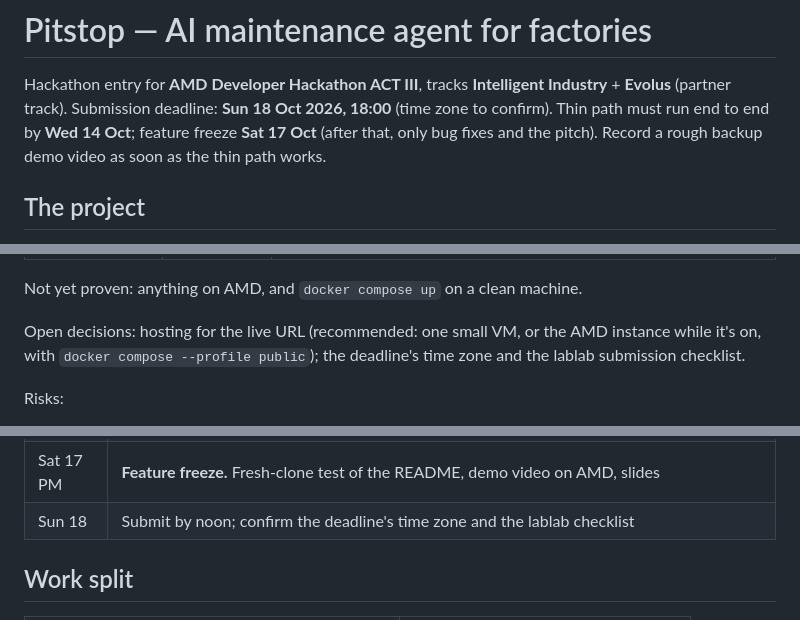
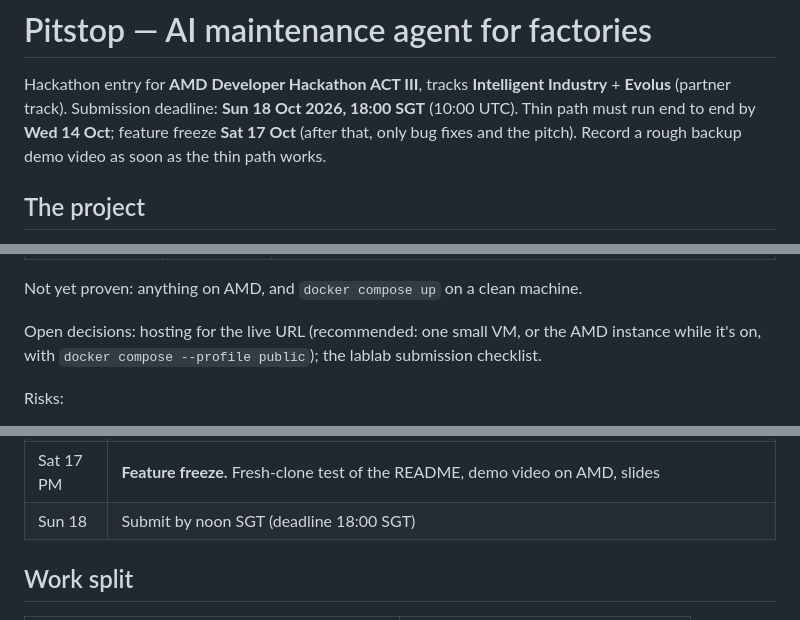
Before and after one commit to Akul-Sharma009/pitstop, a Markdown page: CLAUDE.md, 3 parts joined by grey strips. GitHub-like rendering.

Commit message:
Record the deadline as 18:00 SGT
Claude-Session: https://claude.ai/code/session_01REGdSEKkNzJCPMjPdDWWgx

```diff
--- a/CLAUDE.md
+++ b/CLAUDE.md
@@ -1,7 +1,7 @@
 # Pitstop — AI maintenance agent for factories
 
 Hackathon entry for **AMD Developer Hackathon ACT III**, tracks **Intelligent Industry** + **Evolus** (partner track).
-Submission deadline: **Sun 18 Oct 2026, 18:00** (time zone to confirm). Thin path must run end to end by **Wed 14 Oct**; feature freeze **Sat 17 Oct** (after that, only bug fixes and the pitch). Record a rough backup demo video as soon as the thin path works.
+Submission deadline: **Sun 18 Oct 2026, 18:00 SGT** (10:00 UTC). Thin path must run end to end by **Wed 14 Oct**; feature freeze **Sat 17 Oct** (after that, only bug fixes and the pitch). Record a rough backup demo video as soon as the thin path works.
 
 ## The project
 
@@ -78,7 +78,7 @@ Status as of **Wed 14 Oct** (update this section at the end of each day).
 
 Not yet proven: anything on AMD, and `docker compose up` on a clean machine.
 
-Open decisions: hosting for the live URL (recommended: one small VM, or the AMD instance while it's on, with `docker compose --profile public`); the deadline's time zone and the lablab submission checklist.
+Open decisions: hosting for the live URL (recommended: one small VM, or the AMD instance while it's on, with `docker compose --profile public`); the lablab submission checklist.
 
 Risks:
 - **AMD credits pending** (account validation submitted 12 Oct; AMD says up to 3–5 business days, which could be after the deadline). Chase them: devcloudrequests@amd.com, the lablab.ai Discord, and a teammate application. Until then, develop against a stand-in (Ollama + the same model, 4-bit, on a Mac, see `docs/setup-guide.md`). The stand-in is never presented as the AMD part; the demo, the video and Evolus must use vLLM on AMD.
@@ -93,7 +93,7 @@ Plan to the deadline (agreed 14 Oct; one branch per item, Akul tests each before
 | Fri–Sat | Fleet mode: 3–5 machines in parallel on one MI300X, shared engineers (`fleet-mode`), tested on AMD Sat |
 | Sat 17 AM | Hosting (basic_auth on the screens, `--profile public`, "model offline" notice), then operator chat via the Evolus widget |
 | Sat 17 PM | **Feature freeze.** Fresh-clone test of the README, demo video on AMD, slides |
-| Sun 18 | Submit by noon; confirm the deadline's time zone and the lablab checklist |
+| Sun 18 | Submit by noon SGT (deadline 18:00 SGT) |
 
 ## Work split
 
```
